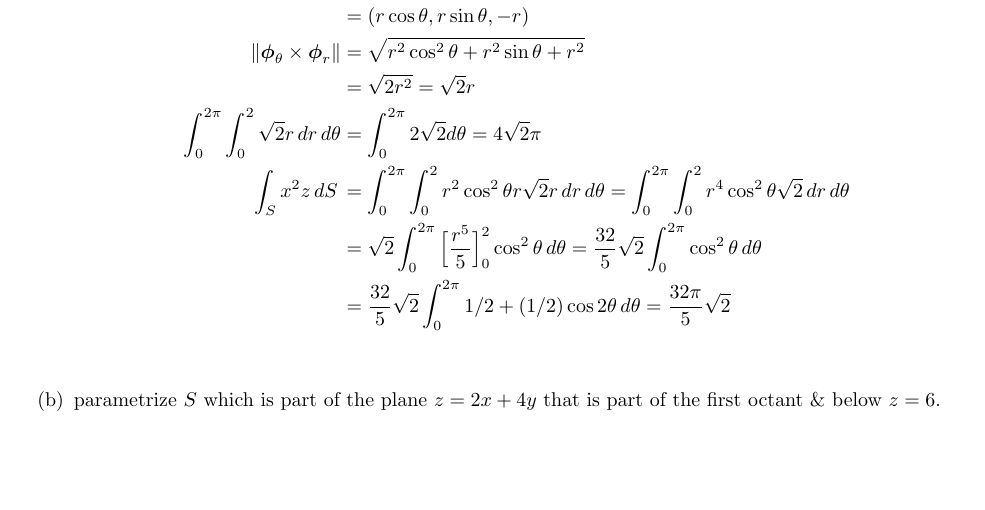
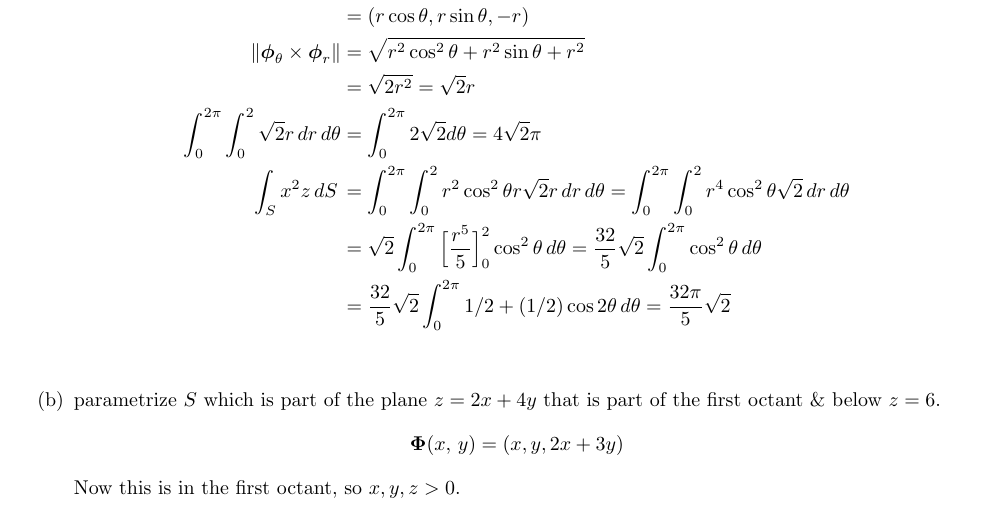
Before and after one commit to poonkeegan/school, a LaTeX document (matb42/a7.tex): part of page 9 of 9, cut so that both start at the same text, the shorter picture padded with empty space. Compiled offline with pdfLaTeX.

Commit message:
Mon Mar 12 18:44:32 EDT 2018

```diff
--- a/matb42/a7.tex
+++ b/matb42/a7.tex
@@ -265,5 +265,7 @@ Mar 13th 2018}
     &= \frac{32}{5}\sqrt{2}\int_0^{2\pi}   1/2 + (1/2)\cos 2 \theta \, d \theta = \frac{32\pi}{5}\sqrt{2} \\
     \end{align*}
     \item parametrize $S$ which is part of the plane $z = 2x + 4y$ that is part of the first octant \& below $z = 6$.
+    \[ \boldsymbol \Phi (x, \, y) = (x,y,2x+3y) \]
+    Now this is in the first octant, so $x,y,z > 0$.
 \end{enumerate}
 \end{document}
```
Also changed, not shown: matb42/a7.pdf.
